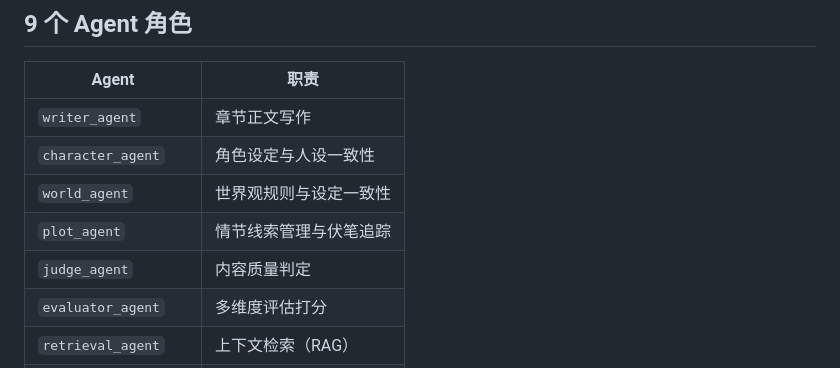
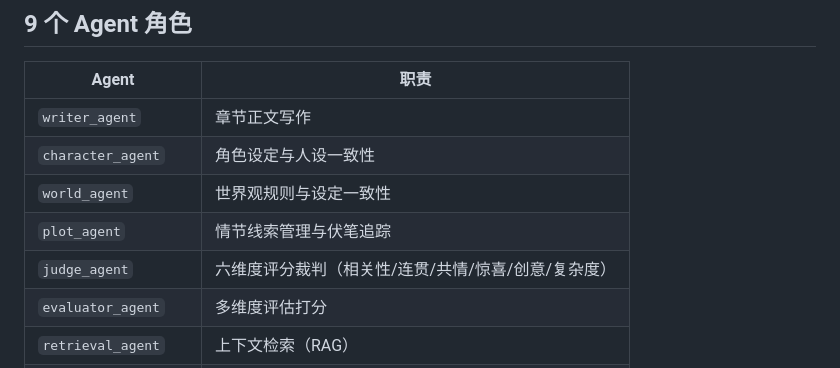
Before and after one commit to Louis0719/NovelClaw, a Markdown page: skills/NovelClaw/README.zh-CN.md, the part around the change. GitHub-like rendering.

```diff
--- a/skills/NovelClaw/README.zh-CN.md
+++ b/skills/NovelClaw/README.zh-CN.md
@@ -74,7 +74,7 @@
 | `character_agent` | 角色设定与人设一致性 |
 | `world_agent` | 世界观规则与设定一致性 |
 | `plot_agent` | 情节线索管理与伏笔追踪 |
-| `judge_agent` | 内容质量判定 |
+| `judge_agent` | 六维度评分裁判（相关性/连贯/共情/惊喜/创意/复杂度）|
 | `evaluator_agent` | 多维度评估打分 |
 | `retrieval_agent` | 上下文检索（RAG） |
 | `idea_copilot_agent` | 创意构思辅助 |
```
Also changed, not shown: skills/NovelClaw/README.md (+32 -0 lines).
